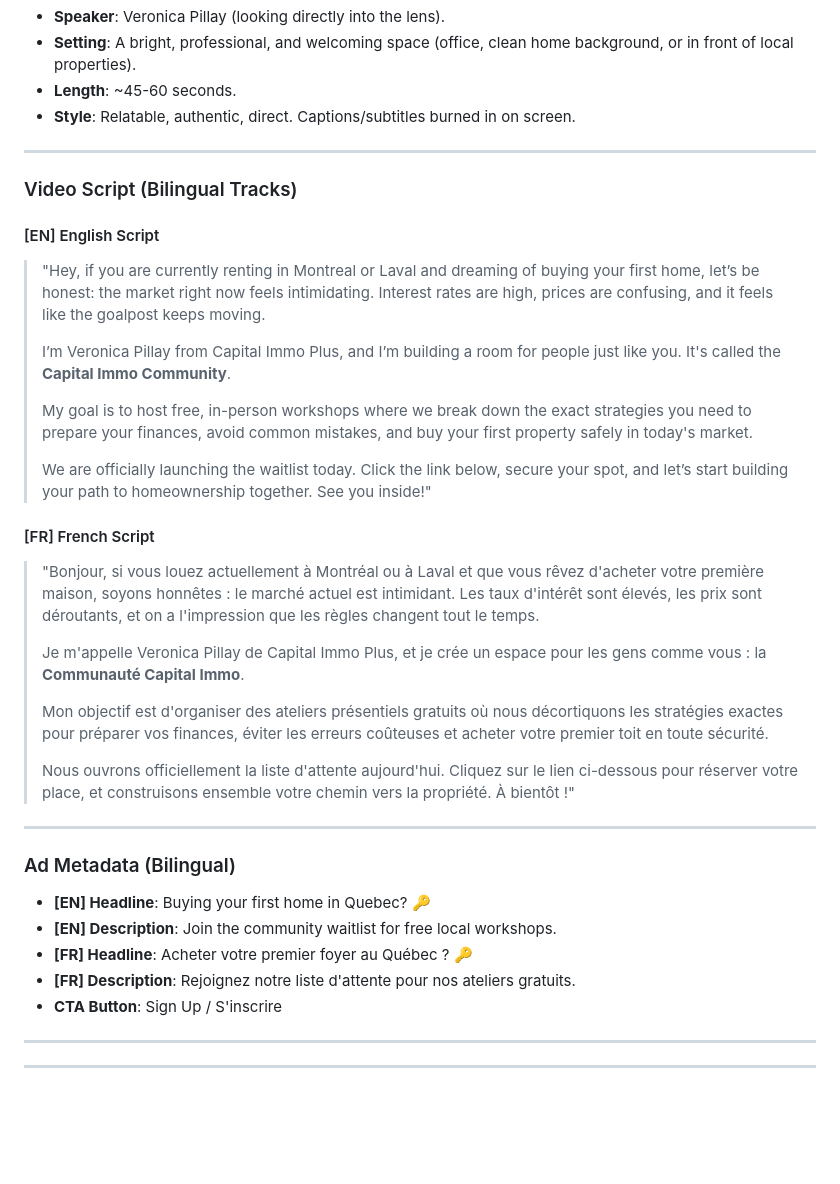
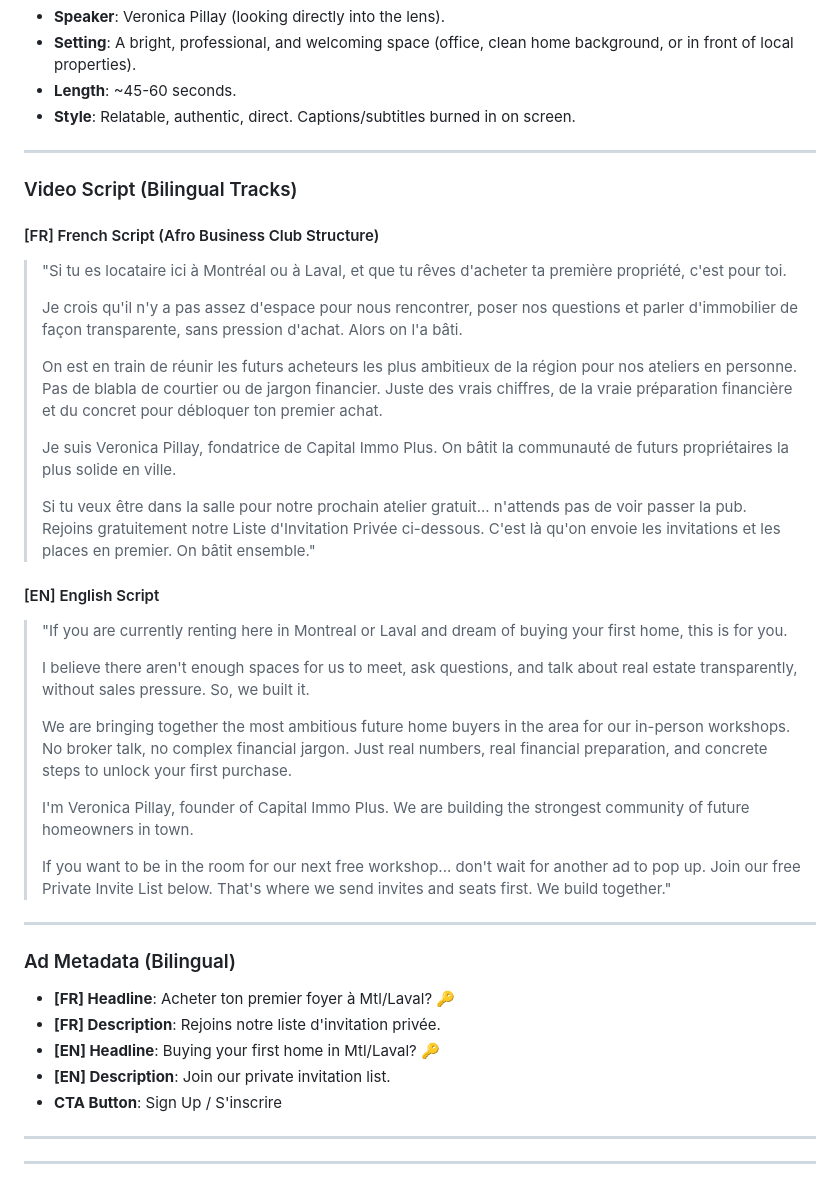
Before and after one commit to Occasia/capital-immo-plus, a Markdown page: workshops/validation-campaign/ad-copy.md, the part around one of its changes. GitHub-like rendering; blank space fills up the shorter version.

Commit message:
feat: design Facecam invites A & B scripts following successful structure

```diff
--- a/workshops/validation-campaign/ad-copy.md
+++ b/workshops/validation-campaign/ad-copy.md
@@ -128,31 +128,35 @@ A clean, modern, split-image graphic:
 
 ### Video Script (Bilingual Tracks)
 
+#### [FR] French Script (Afro Business Club Structure)
+> "Si tu es locataire ici à Montréal ou à Laval, et que tu rêves d'acheter ta première propriété, c'est pour toi.
+>
+> Je crois qu'il n'y a pas assez d'espace pour nous rencontrer, poser nos questions et parler d'immobilier de façon transparente, sans pression d'achat. Alors on l'a bâti.
+>
+> On est en train de réunir les futurs acheteurs les plus ambitieux de la région pour nos ateliers en personne. Pas de blabla de courtier ou de jargon financier. Juste des vrais chiffres, de la vraie préparation financière et du concret pour débloquer ton premier achat.
+>
+> Je suis Veronica Pillay, fondatrice de Capital Immo Plus. On bâtit la communauté de futurs propriétaires la plus solide en ville.
+>
+> Si tu veux être dans la salle pour notre prochain atelier gratuit... n'attends pas de voir passer la pub. Rejoins gratuitement notre Liste d'Invitation Privée ci-dessous. C'est là qu'on envoie les invitations et les places en premier. On bâtit ensemble."
+
 #### [EN] English Script
-> "Hey, if you are currently renting in Montreal or Laval and dreaming of buying your first home, let’s be honest: the market right now feels intimidating. Interest rates are high, prices are confusing, and it feels like the goalpost keeps moving.
+> "If you are currently renting here in Montreal or Laval and dream of buying your first home, this is for you.
 >
-> I’m Veronica Pillay from Capital Immo Plus, and I’m building a room for people just like you. It's called the **Capital Immo Community**.
+> I believe there aren't enough spaces for us to meet, ask questions, and talk about real estate transparently, without sales pressure. So, we built it.
 >
-> My goal is to host free, in-person workshops where we break down the exact strategies you need to prepare your finances, avoid common mistakes, and buy your first property safely in today's market.
+> We are bringing together the most ambitious future home buyers in the area for our in-person workshops. No broker talk, no complex financial jargon. Just real numbers, real financial preparation, and concrete steps to unlock your first purchase.
 >
-> We are officially launching the waitlist today. Click the link below, secure your spot, and let’s start building your path to homeownership together. See you inside!"
-
-#### [FR] French Script
-> "Bonjour, si vous louez actuellement à Montréal ou à Laval et que vous rêvez d'acheter votre première maison, soyons honnêtes : le marché actuel est intimidant. Les taux d'intérêt sont élevés, les prix sont déroutants, et on a l'impression que les règles changent tout le temps.
+> I'm Veronica Pillay, founder of Capital Immo Plus. We are building the strongest community of future homeowners in town.
 >
-> Je m'appelle Veronica Pillay de Capital Immo Plus, et je crée un espace pour les gens comme vous : la **Communauté Capital Immo**.
->
-> Mon objectif est d'organiser des ateliers présentiels gratuits où nous décortiquons les stratégies exactes pour préparer vos finances, éviter les erreurs coûteuses et acheter votre premier toit en toute sécurité.
->
-> Nous ouvrons officiellement la liste d'attente aujourd'hui. Cliquez sur le lien ci-dessous pour réserver votre place, et construisons ensemble votre chemin vers la propriété. À bientôt !"
+> If you want to be in the room for our next free workshop... don't wait for another ad to pop up. Join our free Private Invite List below. That's where we send invites and seats first. We build together."
 
 ---
 
 ### Ad Metadata (Bilingual)
-* **[EN] Headline**: Buying your first home in Quebec? 🔑
-* **[EN] Description**: Join the community waitlist for free local workshops.
-* **[FR] Headline**: Acheter votre premier foyer au Québec ? 🔑
-* **[FR] Description**: Rejoignez notre liste d'attente pour nos ateliers gratuits.
+* **[FR] Headline**: Acheter ton premier foyer à Mtl/Laval? 🔑
+* **[FR] Description**: Rejoins notre liste d'invitation privée.
+* **[EN] Headline**: Buying your first home in Mtl/Laval? 🔑
+* **[EN] Description**: Join our private invitation list.
 * **CTA Button**: Sign Up / S'inscrire
 
 ---
```
Also changed, not shown: other parts of workshops/validation-campaign/ad-copy.md (+20 -16 lines).
